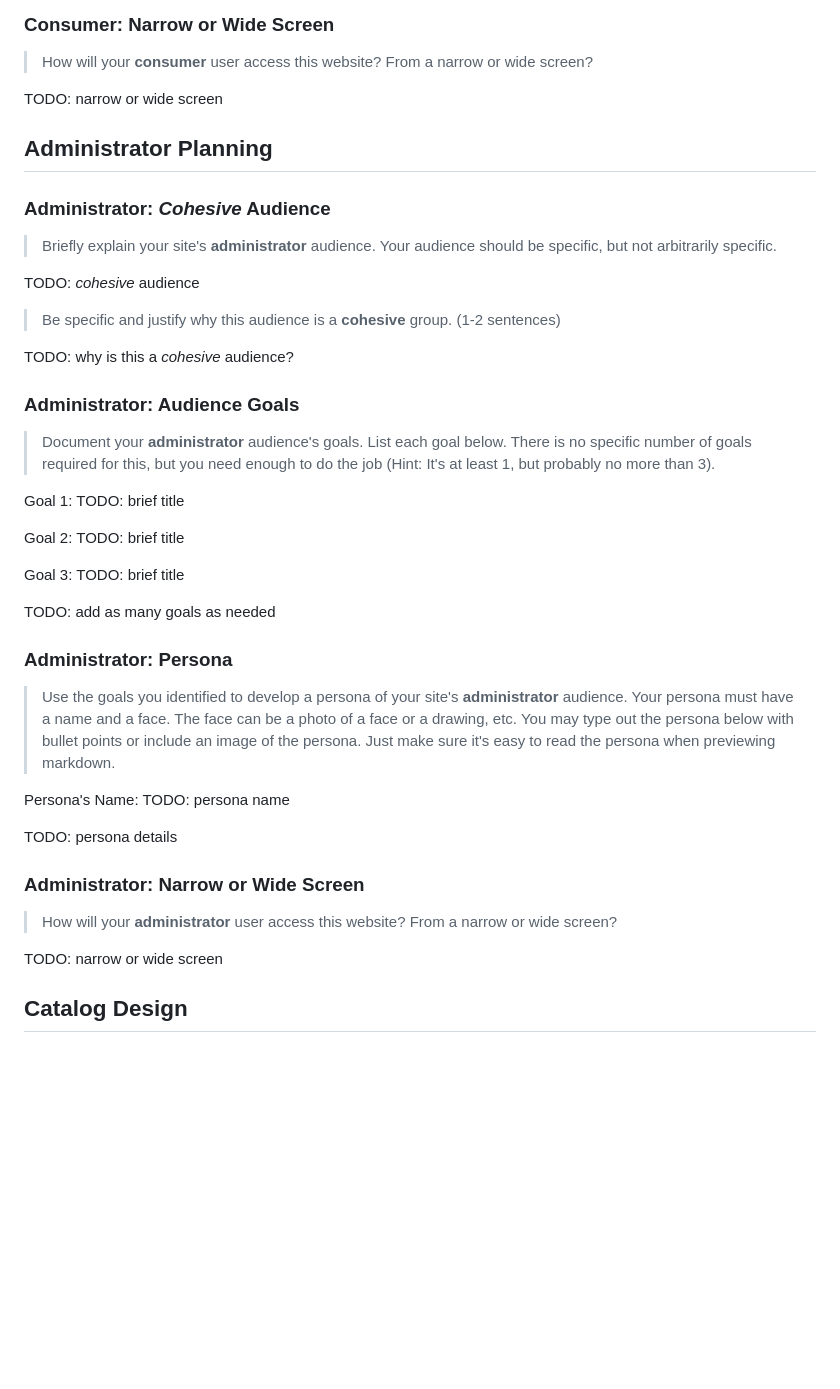
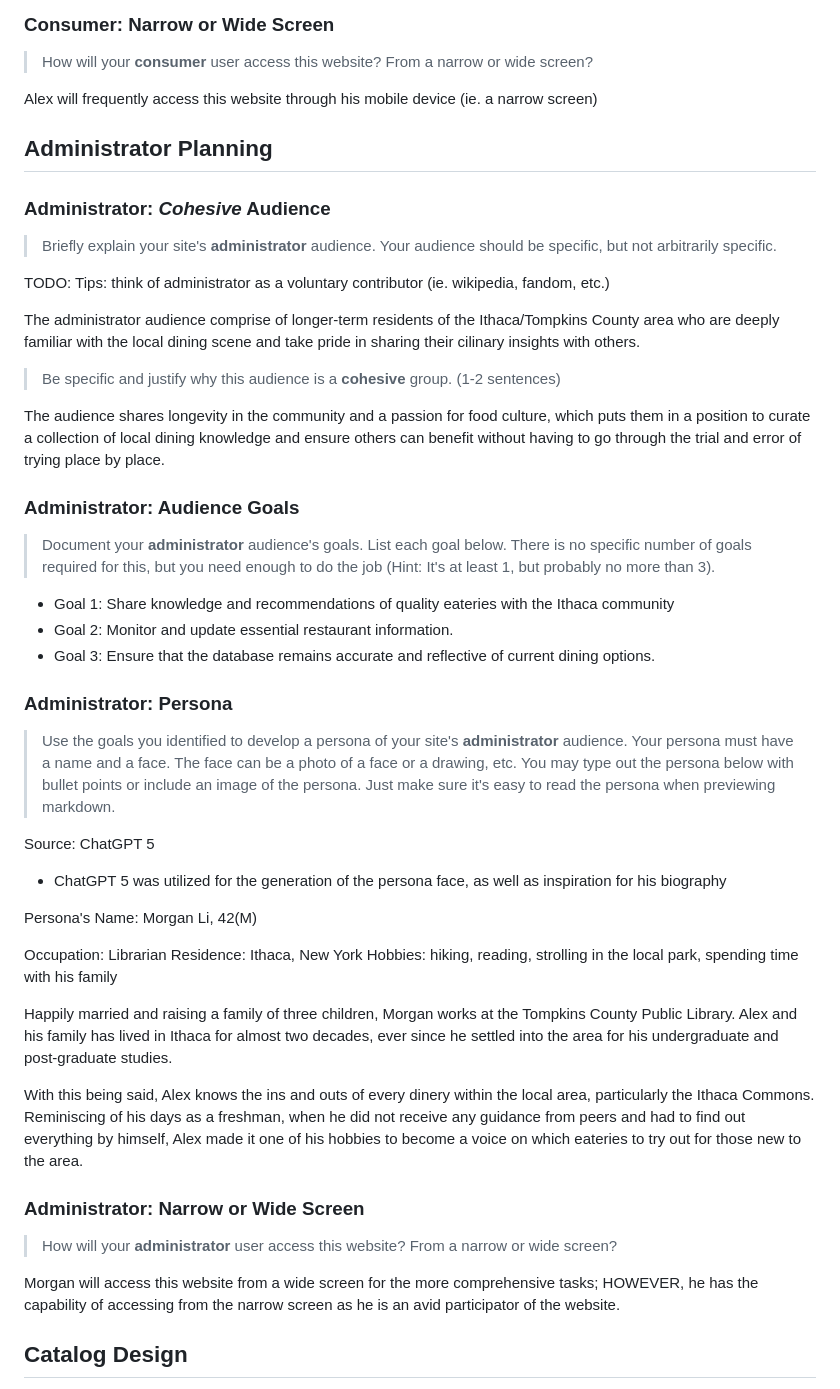
Before and after one commit to Sparke66/eateries-catalog, a Markdown page: design-plan/milestone-1.md, the part around the change printed below. Rendered like a GitHub page; blank space fills up the shorter version.

```diff
--- a/design-plan/milestone-1.md
+++ b/design-plan/milestone-1.md
@@ -55,8 +66,7 @@ TODO: persona details
 ### Consumer: Narrow or Wide Screen
 > How will your **consumer** user access this website? From a narrow or wide screen?
 
-TODO: narrow or wide screen
-
+Alex will frequently access this website through his mobile device (ie. a narrow screen)
 
 ## Administrator Planning
 
@@ -64,26 +74,22 @@ TODO: narrow or wide screen
 > Briefly explain your site's **administrator** audience.
 > Your audience should be specific, but not arbitrarily specific.
 
-TODO: _cohesive_ audience
+TODO: Tips: think of administrator as a voluntary contributor (ie. wikipedia, fandom, etc.)
+
+The administrator audience comprise of longer-term residents of the Ithaca/Tompkins County area who are deeply familiar with the local dining scene and take pride in sharing their cilinary insights with others.
 
 > Be specific and justify why this audience is a **cohesive** group. (1-2 sentences)
 
-TODO: why is this a _cohesive_ audience?
-
+The audience shares longevity in the community and a passion for food culture, which puts them in a position to curate a collection of local dining knowledge and ensure others can benefit without having to go through the trial and error of trying place by place.
 
 ### Administrator: Audience Goals
 > Document your **administrator** audience's goals.
 > List each goal below. There is no specific number of goals required for this, but you need
 > enough to do the job (Hint: It's at least 1, but probably no more than 3).
 
-Goal 1: TODO: brief title
-
-Goal 2: TODO: brief title
-
-Goal 3: TODO: brief title
-
-TODO: add as many goals as needed
-
+- Goal 1: Share knowledge and recommendations of quality eateries with the Ithaca community
+- Goal 2: Monitor and update essential restaurant information.
+- Goal 3: Ensure that the database remains accurate and reflective of current dining options.
 
 ### Administrator: Persona
 > Use the goals you identified to develop a persona of your site's **administrator** audience.
@@ -91,15 +97,25 @@ TODO: add as many goals as needed
 > You may type out the persona below with bullet points or include an image of the persona.
 > Just make sure it's easy to read the persona when previewing markdown.
 
-Persona's Name: TODO: persona name
+Source: ChatGPT 5
 
-TODO: persona details
+- ChatGPT 5 was utilized for the generation of the persona face, as well as inspiration for his biography
+
+Persona's Name: Morgan Li, 42(M)
+
+Occupation: Librarian
+Residence: Ithaca, New York
+Hobbies: hiking, reading, strolling in the local park, spending time with his family
+
+Happily married and raising a family of three children, Morgan works at the Tompkins County Public Library. Alex and his family has lived in Ithaca for almost two decades, ever since he settled into the area for his undergraduate and post-graduate studies.
+
+With this being said, Alex knows the ins and outs of every dinery within the local area, particularly the Ithaca Commons. Reminiscing of his days as a freshman, when he did not receive any guidance from peers and had to find out everything by himself, Alex made it one of his hobbies to become a voice on which eateries to try out for those new to the area.
 
 
 ### Administrator: Narrow or Wide Screen
 > How will your **administrator** user access this website? From a narrow or wide screen?
 
-TODO: narrow or wide screen
+Morgan will access this website from a wide screen for the more comprehensive tasks; HOWEVER, he has the capability of accessing from the narrow screen as he is an avid participator of the website.
 
 
 ## Catalog Design
```
Also changed, not shown: other parts of design-plan/milestone-1.md (+40 -21 lines), design-plan/alex.png (added), 1 other file.
